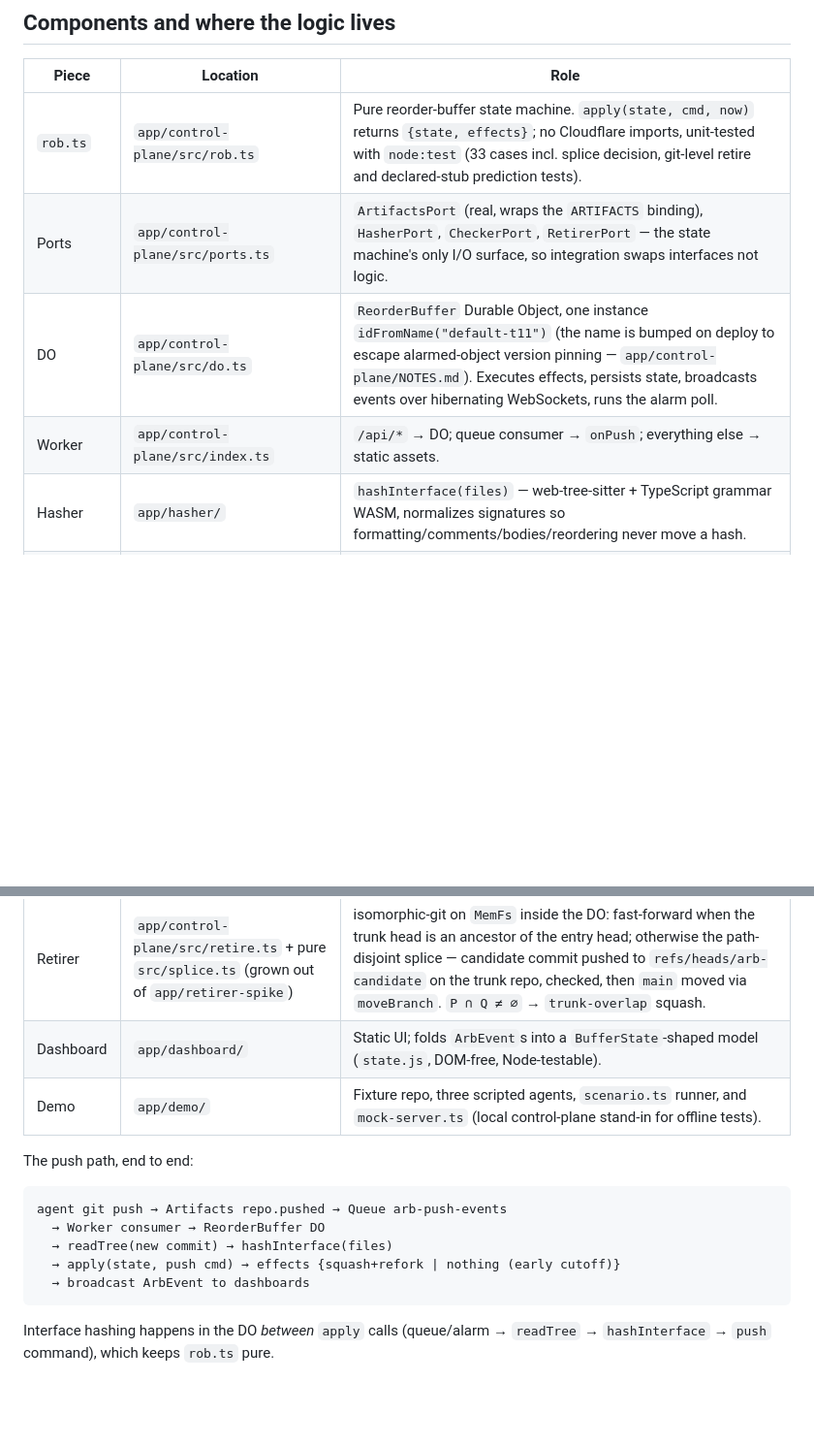
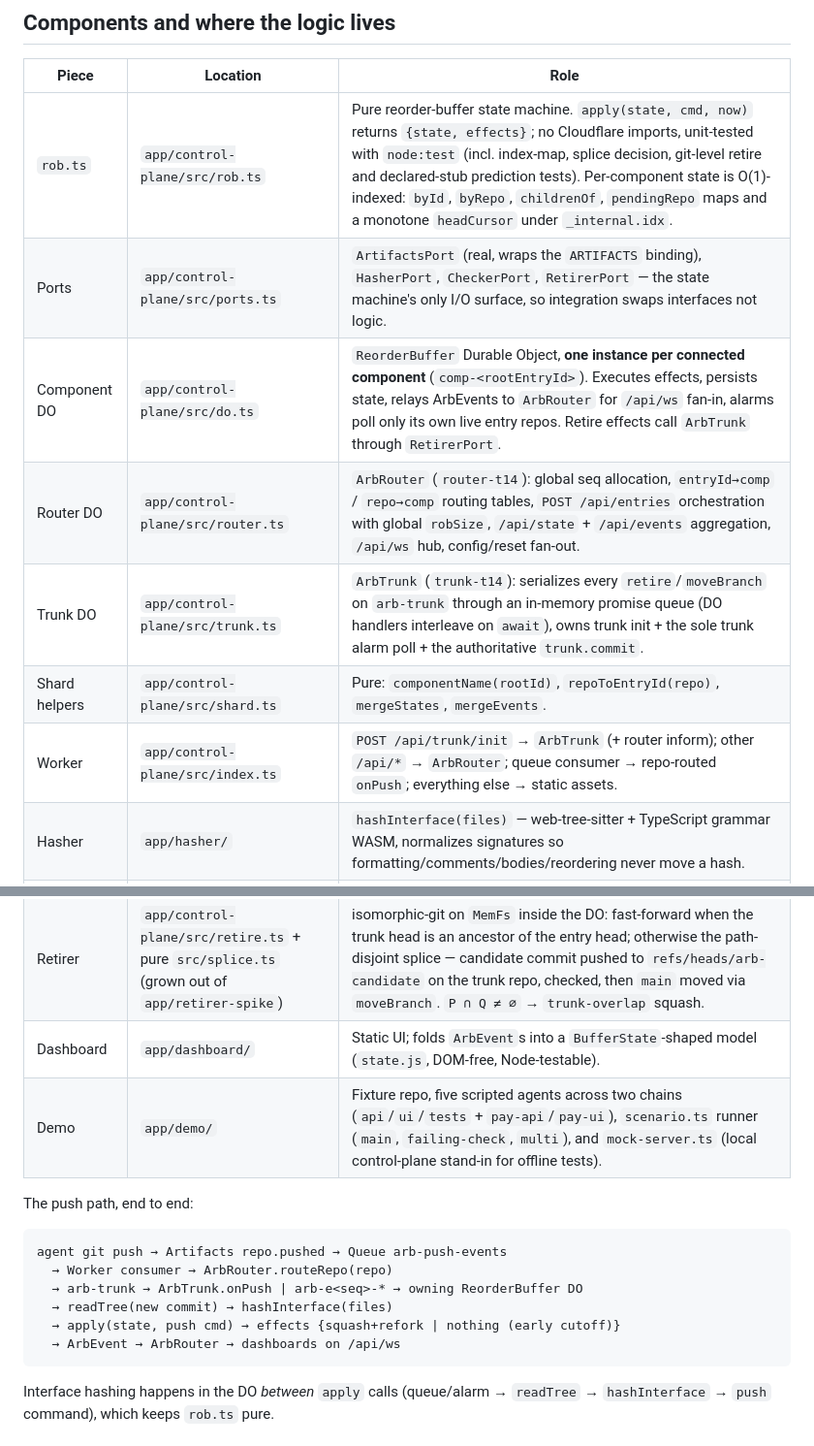
Before and after one commit to lautaroalejo02/cloudflare-challenge-build-next-gh, a Markdown page: docs/architecture.md, 2 parts joined by grey strips. Shown at 97% size. Drawn GitHub-style; blank space fills up the shorter version.

````diff
--- a/docs/architecture.md
+++ b/docs/architecture.md
@@ -7,24 +7,28 @@ types live in `app/CONTRACTS.md`; this document explains how the pieces move.
 
 | Piece | Location | Role |
 |---|---|---|
-| `rob.ts` | `app/control-plane/src/rob.ts` | Pure reorder-buffer state machine. `apply(state, cmd, now)` returns `{state, effects}`; no Cloudflare imports, unit-tested with `node:test` (33 cases incl. splice decision, git-level retire and declared-stub prediction tests). |
+| `rob.ts` | `app/control-plane/src/rob.ts` | Pure reorder-buffer state machine. `apply(state, cmd, now)` returns `{state, effects}`; no Cloudflare imports, unit-tested with `node:test` (incl. index-map, splice decision, git-level retire and declared-stub prediction tests). Per-component state is O(1)-indexed: `byId`, `byRepo`, `childrenOf`, `pendingRepo` maps and a monotone `headCursor` under `_internal.idx`. |
 | Ports | `app/control-plane/src/ports.ts` | `ArtifactsPort` (real, wraps the `ARTIFACTS` binding), `HasherPort`, `CheckerPort`, `RetirerPort` — the state machine's only I/O surface, so integration swaps interfaces not logic. |
-| DO | `app/control-plane/src/do.ts` | `ReorderBuffer` Durable Object, one instance `idFromName("default-t11")` (the name is bumped on deploy to escape alarmed-object version pinning — `app/control-plane/NOTES.md`). Executes effects, persists state, broadcasts events over hibernating WebSockets, runs the alarm poll. |
-| Worker | `app/control-plane/src/index.ts` | `/api/*` → DO; queue consumer → `onPush`; everything else → static assets. |
+| Component DO | `app/control-plane/src/do.ts` | `ReorderBuffer` Durable Object, **one instance per connected component** (`comp-<rootEntryId>`). Executes effects, persists state, relays ArbEvents to `ArbRouter` for `/api/ws` fan-in, alarms poll only its own live entry repos. Retire effects call `ArbTrunk` through `RetirerPort`. |
+| Router DO | `app/control-plane/src/router.ts` | `ArbRouter` (`router-t14`): global seq allocation, `entryId→comp` / `repo→comp` routing tables, `POST /api/entries` orchestration with global `robSize`, `/api/state` + `/api/events` aggregation, `/api/ws` hub, config/reset fan-out. |
+| Trunk DO | `app/control-plane/src/trunk.ts` | `ArbTrunk` (`trunk-t14`): serializes every `retire`/`moveBranch` on `arb-trunk` through an in-memory promise queue (DO handlers interleave on `await`), owns trunk init + the sole trunk alarm poll + the authoritative `trunk.commit`. |
+| Shard helpers | `app/control-plane/src/shard.ts` | Pure: `componentName(rootId)`, `repoToEntryId(repo)`, `mergeStates`, `mergeEvents`. |
+| Worker | `app/control-plane/src/index.ts` | `POST /api/trunk/init` → `ArbTrunk` (+ router inform); other `/api/*` → `ArbRouter`; queue consumer → repo-routed `onPush`; everything else → static assets. |
 | Hasher | `app/hasher/` | `hashInterface(files)` — web-tree-sitter + TypeScript grammar WASM, normalizes signatures so formatting/comments/bodies/reordering never move a hash. |
 | Checker | `app/checker/` | `runChecks(env, repo, commit)` — walks the commit tree, strips TS (sucrase), loads a Dynamic Worker via the Worker Loader, calls each `tests/**/*.test.ts` module's `run()`. |
 | Retirer | `app/control-plane/src/retire.ts` + pure `src/splice.ts` (grown out of `app/retirer-spike`) | isomorphic-git on `MemFs` inside the DO: fast-forward when the trunk head is an ancestor of the entry head; otherwise the path-disjoint splice — candidate commit pushed to `refs/heads/arb-candidate` on the trunk repo, checked, then `main` moved via `moveBranch`. `P ∩ Q ≠ ∅` → `trunk-overlap` squash. |
 | Dashboard | `app/dashboard/` | Static UI; folds `ArbEvent`s into a `BufferState`-shaped model (`state.js`, DOM-free, Node-testable). |
-| Demo | `app/demo/` | Fixture repo, three scripted agents, `scenario.ts` runner, and `mock-server.ts` (local control-plane stand-in for offline tests). |
+| Demo | `app/demo/` | Fixture repo, five scripted agents across two chains (`api`/`ui`/`tests` + `pay-api`/`pay-ui`), `scenario.ts` runner (`main`, `failing-check`, `multi`), and `mock-server.ts` (local control-plane stand-in for offline tests). |
 
 The push path, end to end:
 
 ```
 agent git push → Artifacts repo.pushed → Queue arb-push-events
-  → Worker consumer → ReorderBuffer DO
+  → Worker consumer → ArbRouter.routeRepo(repo)
+  → arb-trunk → ArbTrunk.onPush | arb-e<seq>-* → owning ReorderBuffer DO
   → readTree(new commit) → hashInterface(files)
   → apply(state, push cmd) → effects {squash+refork | nothing (early cutoff)}
-  → broadcast ArbEvent to dashboards
+  → ArbEvent → ArbRouter → dashboards on /api/ws
 ```
 
 Interface hashing happens in the DO *between* `apply` calls (queue/alarm →
````
Also changed, not shown: other parts of docs/architecture.md (+46 -48 lines), README.md (+37 -25 lines).
